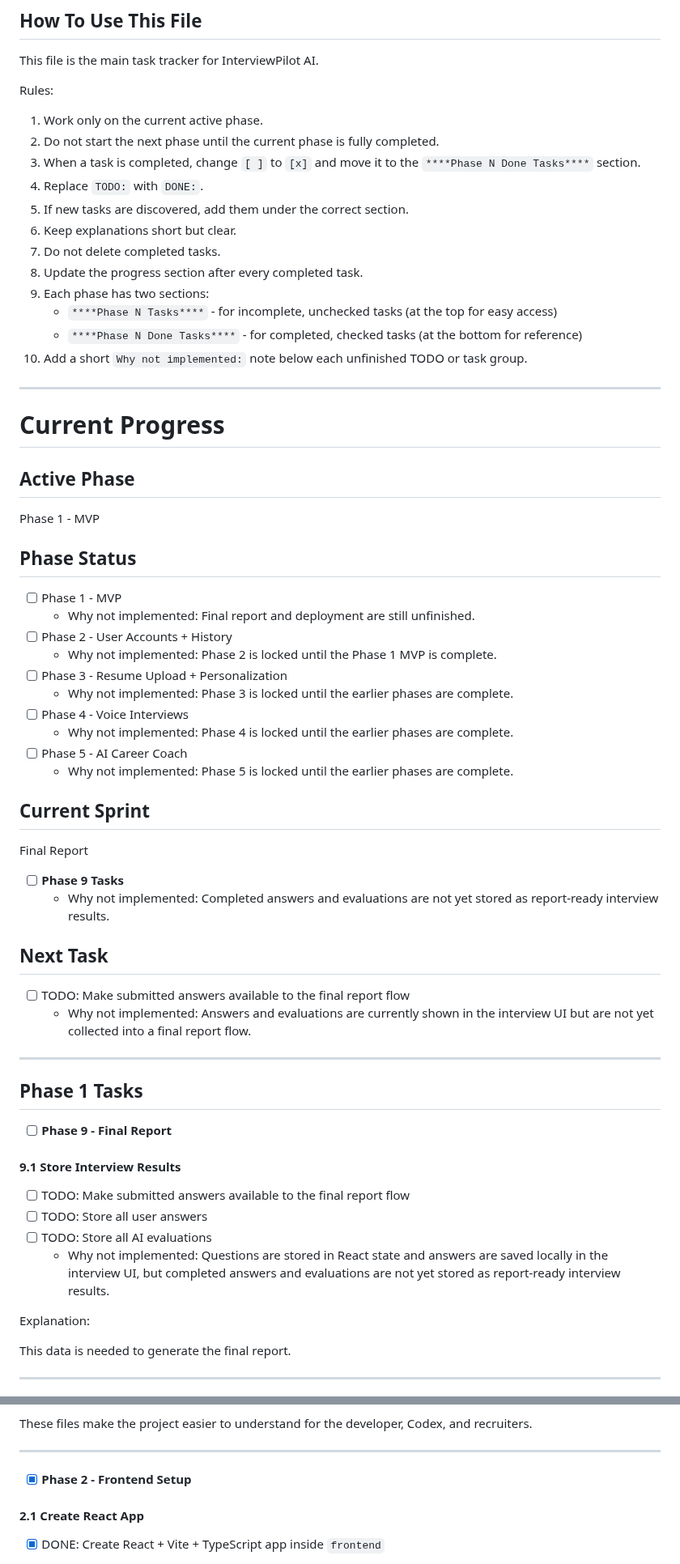
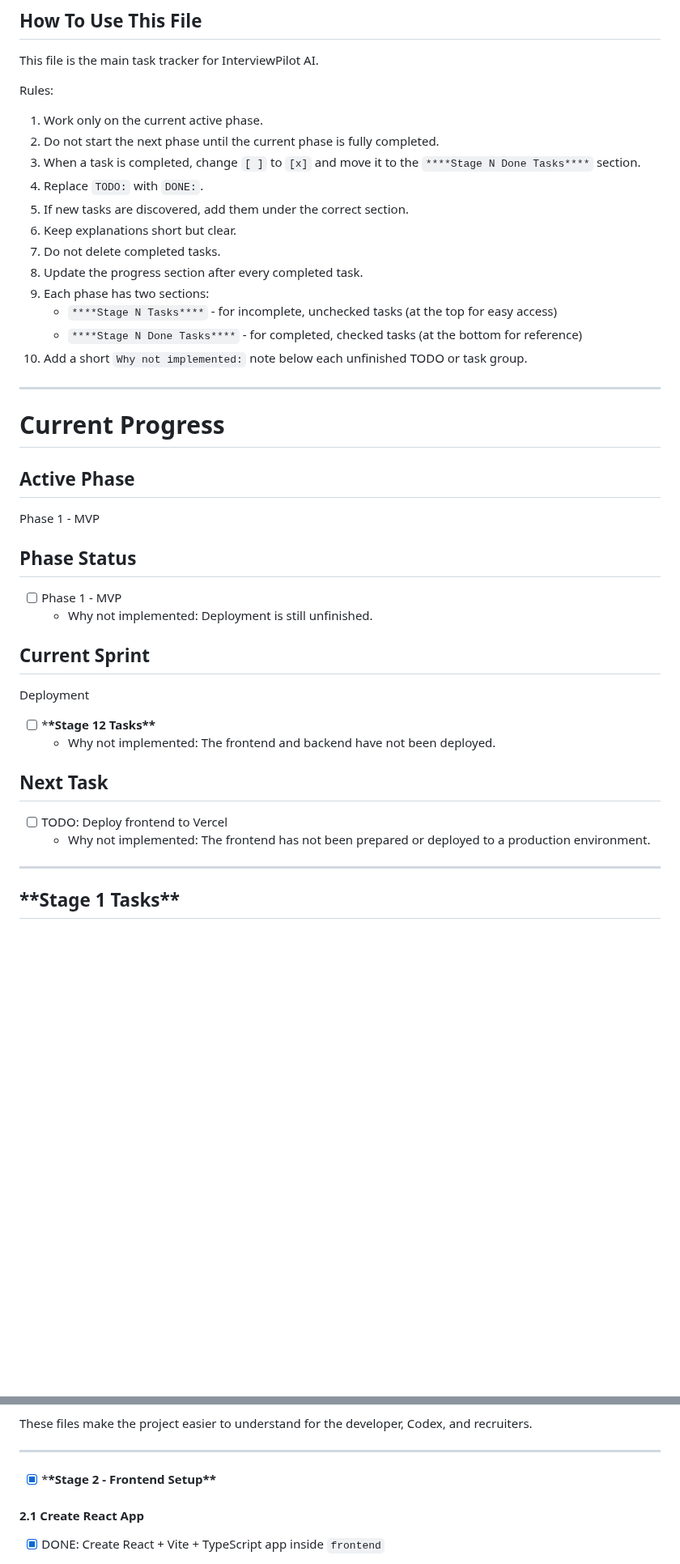
Before and after one commit to Avivmorad/InterviewPilot-AI, a Markdown page: docs/MASTER_TASKS.md, 2 parts joined by grey strips. Shown at 81% size. GitHub-like rendering; blank space fills up the shorter version.

```diff
--- a/docs/MASTER_TASKS.md
+++ b/docs/MASTER_TASKS.md
@@ -8,15 +8,15 @@ Rules:
 
 1. Work only on the current active phase.
 2. Do not start the next phase until the current phase is fully completed.
-3. When a task is completed, change `[ ]` to `[x]` and move it to the `****Phase N Done Tasks****` section.
+3. When a task is completed, change `[ ]` to `[x]` and move it to the `****Stage N Done Tasks****` section.
 4. Replace `TODO:` with `DONE:`.
 5. If new tasks are discovered, add them under the correct section.
 6. Keep explanations short but clear.
 7. Do not delete completed tasks.
 8. Update the progress section after every completed task.
 9. Each phase has two sections:
-   - `****Phase N Tasks****` - for incomplete, unchecked tasks (at the top for easy access)
-   - `****Phase N Done Tasks****` - for completed, checked tasks (at the bottom for reference)
+   - `****Stage N Tasks****` - for incomplete, unchecked tasks (at the top for easy access)
+   - `****Stage N Done Tasks****` - for completed, checked tasks (at the bottom for reference)
 10. Add a short `Why not implemented:` note below each unfinished TODO or task group.
 
 ---
@@ -30,44 +30,21 @@ Phase 1 - MVP
 ## Phase Status
 
 - [ ] Phase 1 - MVP
-  - Why not implemented: Final report and deployment are still unfinished.
-- [ ] Phase 2 - User Accounts + History
-  - Why not implemented: Phase 2 is locked until the Phase 1 MVP is complete.
-- [ ] Phase 3 - Resume Upload + Personalization
-  - Why not implemented: Phase 3 is locked until the earlier phases are complete.
-- [ ] Phase 4 - Voice Interviews
-  - Why not implemented: Phase 4 is locked until the earlier phases are complete.
-- [ ] Phase 5 - AI Career Coach
-  - Why not implemented: Phase 5 is locked until the earlier phases are complete.
+  - Why not implemented: Deployment is still unfinished.
 
 ## Current Sprint
 
-Final Report
+Deployment
 
-- [ ] ****Phase 9 Tasks****
-  - Why not implemented: Completed answers and evaluations are not yet stored as report-ready interview results.
+- [ ] \***\*Stage 12 Tasks\*\***
+  - Why not implemented: The frontend and backend have not been deployed.
 
 ## Next Task
 
-- [ ] TODO: Make submitted answers available to the final report flow
-  - Why not implemented: Answers and evaluations are currently shown in the interview UI but are not yet collected into a final report flow.
+- [ ] TODO: Deploy frontend to Vercel
+  - Why not implemented: The frontend has not been prepared or deployed to a production environment.
 
 ---
 
-## ****Phase 1 Tasks****
+## \***\*Stage 1 Tasks\*\***
 
-- [ ] ****Phase 9 - Final Report****
-
-#### 9.1 Store Interview Results
-
-- [ ] TODO: Make submitted answers available to the final report flow
-- [ ] TODO: Store all user answers
-- [ ] TODO: Store all AI evaluations
-  - Why not implemented: Questions are stored in React state and answers are saved locally in the interview UI, but completed answers and evaluations are not yet stored as report-ready interview results.
-
-Explanation:
-
-This data is needed to generate the final report.
-
----
-
@@ -212,7 +144,7 @@ These files make the project easier to understand for the developer, Codex, and
 
 ---
 
-- [x] ****Phase 2 - Frontend Setup****
+- [x] \***\*Stage 2 - Frontend Setup\*\***
 
 #### 2.1 Create React App
 
```
Also changed, not shown: other parts of docs/MASTER_TASKS.md (+48 -61 lines), README.md (+49 -6 lines), docs/AI_PROMPT_DESIGN.md (+20 -0 lines), docs/screenshots/01-interview-setup.png (added), docs/screenshots/02-answer-feedback.png (added), docs/screenshots/03-final-report.png (added), 5 other files.
